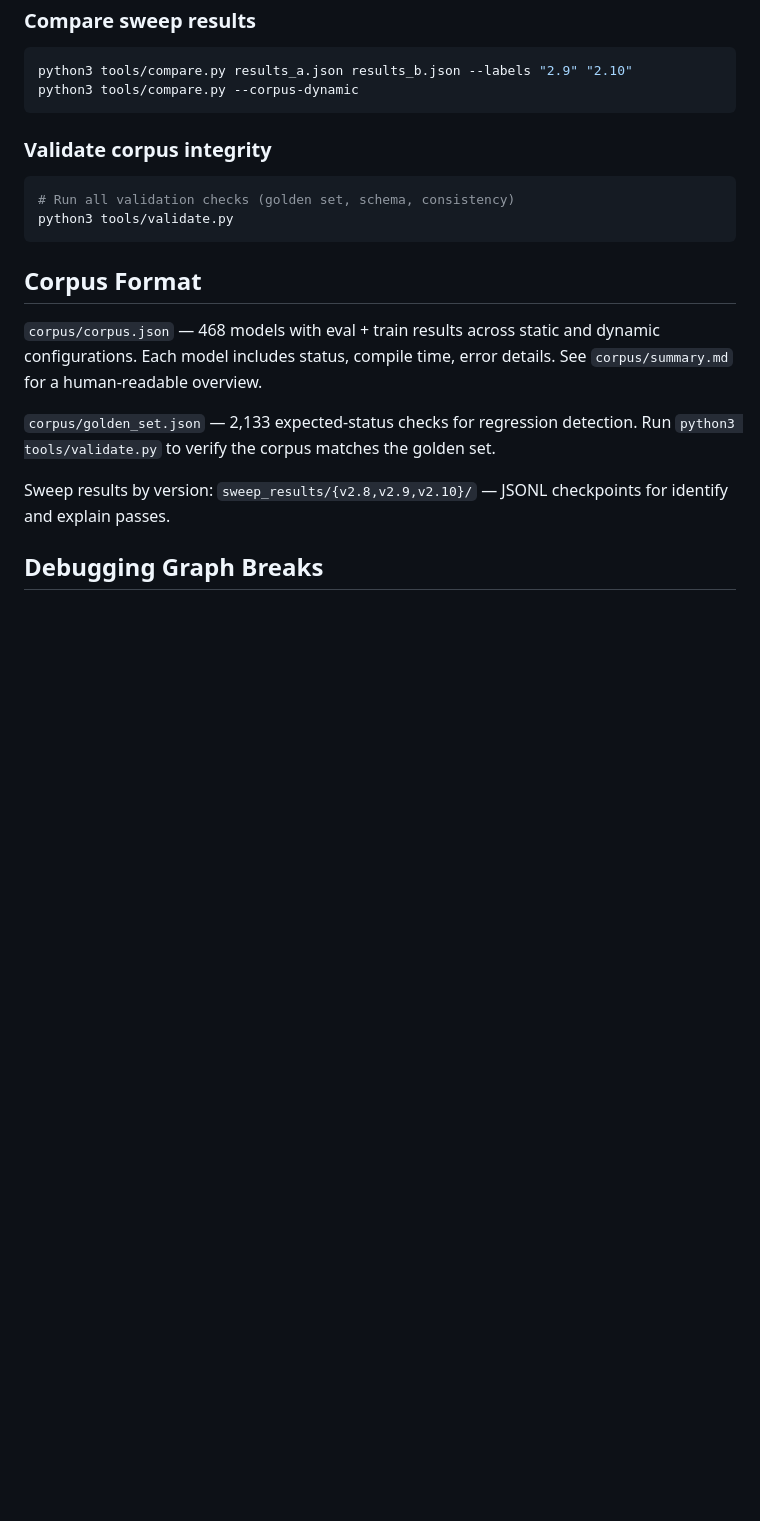
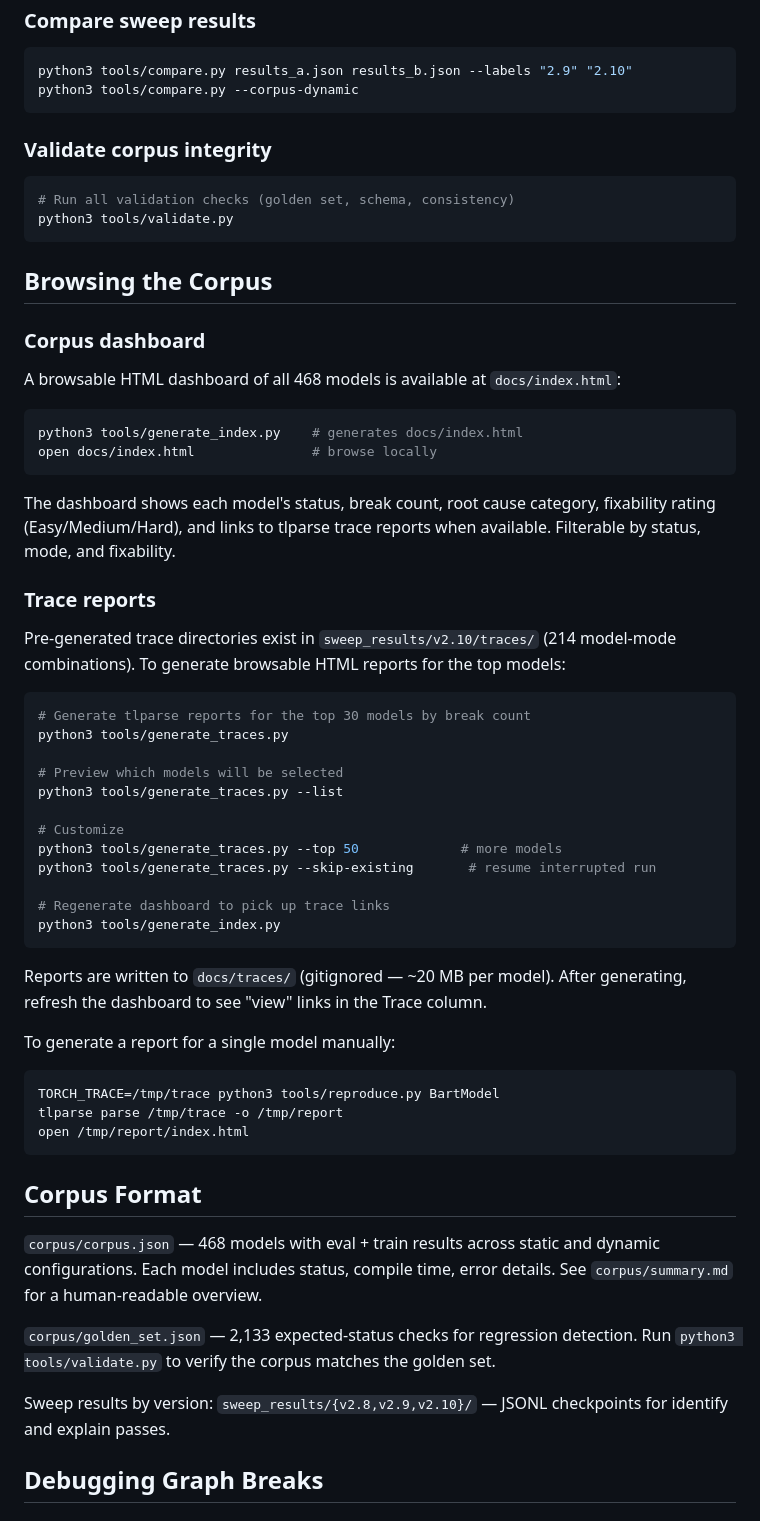
Before and after one commit to penguinwu/oss-model-graph-break-corpus, a Markdown page: README.md, the part around one of its changes. Rendered like a GitHub page; blank space fills up the shorter version.

````diff
--- a/README.md
+++ b/README.md
@@ -128,6 +128,48 @@ python3 tools/compare.py --corpus-dynamic
 python3 tools/validate.py
 ```
 
+## Browsing the Corpus
+
+### Corpus dashboard
+
+A browsable HTML dashboard of all 468 models is available at `docs/index.html`:
+
+```bash
+python3 tools/generate_index.py    # generates docs/index.html
+open docs/index.html               # browse locally
+```
+
+The dashboard shows each model's status, break count, root cause category, fixability rating (Easy/Medium/Hard), and links to tlparse trace reports when available. Filterable by status, mode, and fixability.
+
+### Trace reports
+
+Pre-generated trace directories exist in `sweep_results/v2.10/traces/` (214 model-mode combinations). To generate browsable HTML reports for the top models:
+
+```bash
+# Generate tlparse reports for the top 30 models by break count
+python3 tools/generate_traces.py
+
+# Preview which models will be selected
+python3 tools/generate_traces.py --list
+
+# Customize
+python3 tools/generate_traces.py --top 50             # more models
+python3 tools/generate_traces.py --skip-existing       # resume interrupted run
+
+# Regenerate dashboard to pick up trace links
+python3 tools/generate_index.py
+```
+
+Reports are written to `docs/traces/` (gitignored — ~20 MB per model). After generating, refresh the dashboard to see "view" links in the Trace column.
+
+To generate a report for a single model manually:
+
+```bash
+TORCH_TRACE=/tmp/trace python3 tools/reproduce.py BartModel
+tlparse parse /tmp/trace -o /tmp/report
+open /tmp/report/index.html
+```
+
 ## Corpus Format
 
 `corpus/corpus.json` — 468 models with eval + train results across static and dynamic configurations. Each model includes status, compile time, error details. See `corpus/summary.md` for a human-readable overview.
````
Also changed, not shown: other parts of README.md (+10 -40 lines).
